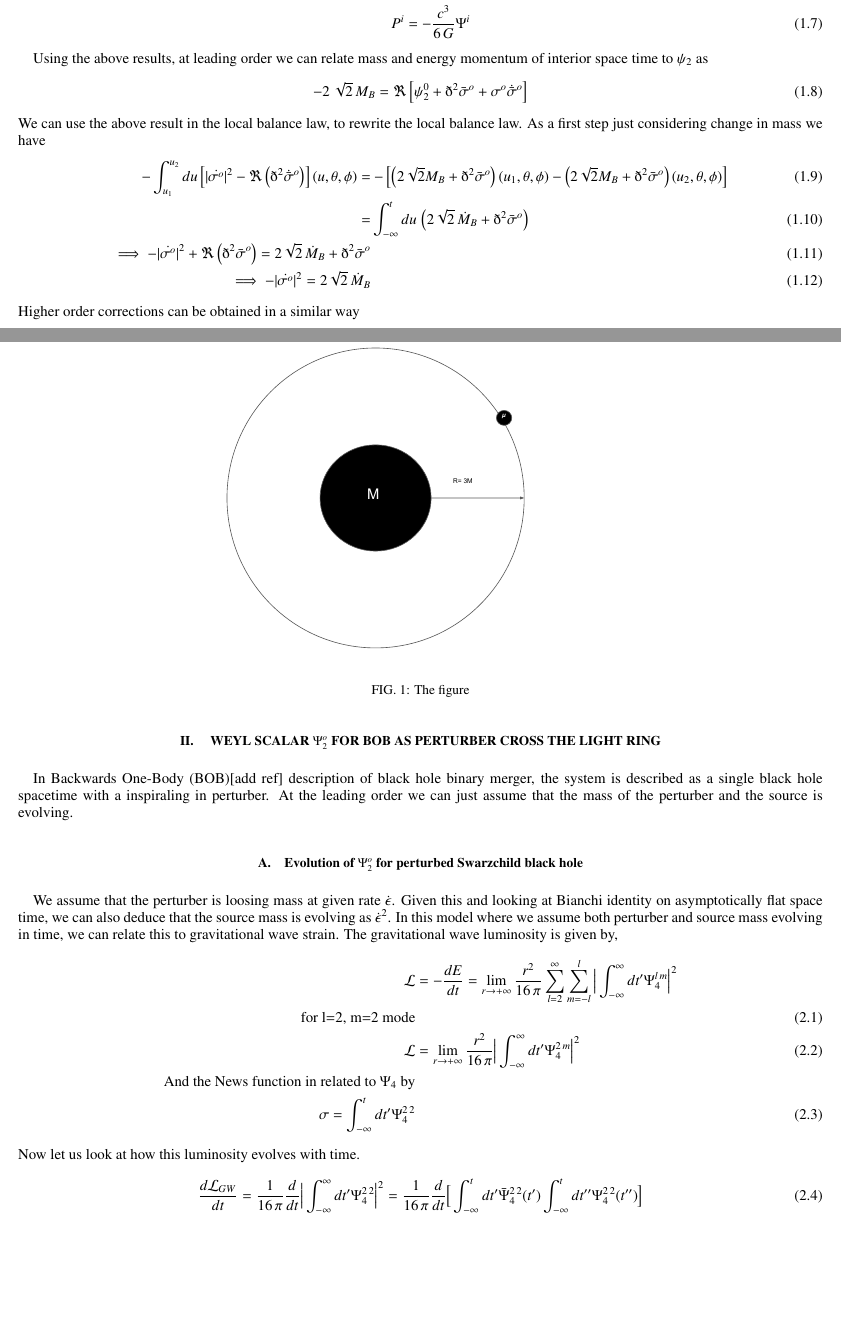
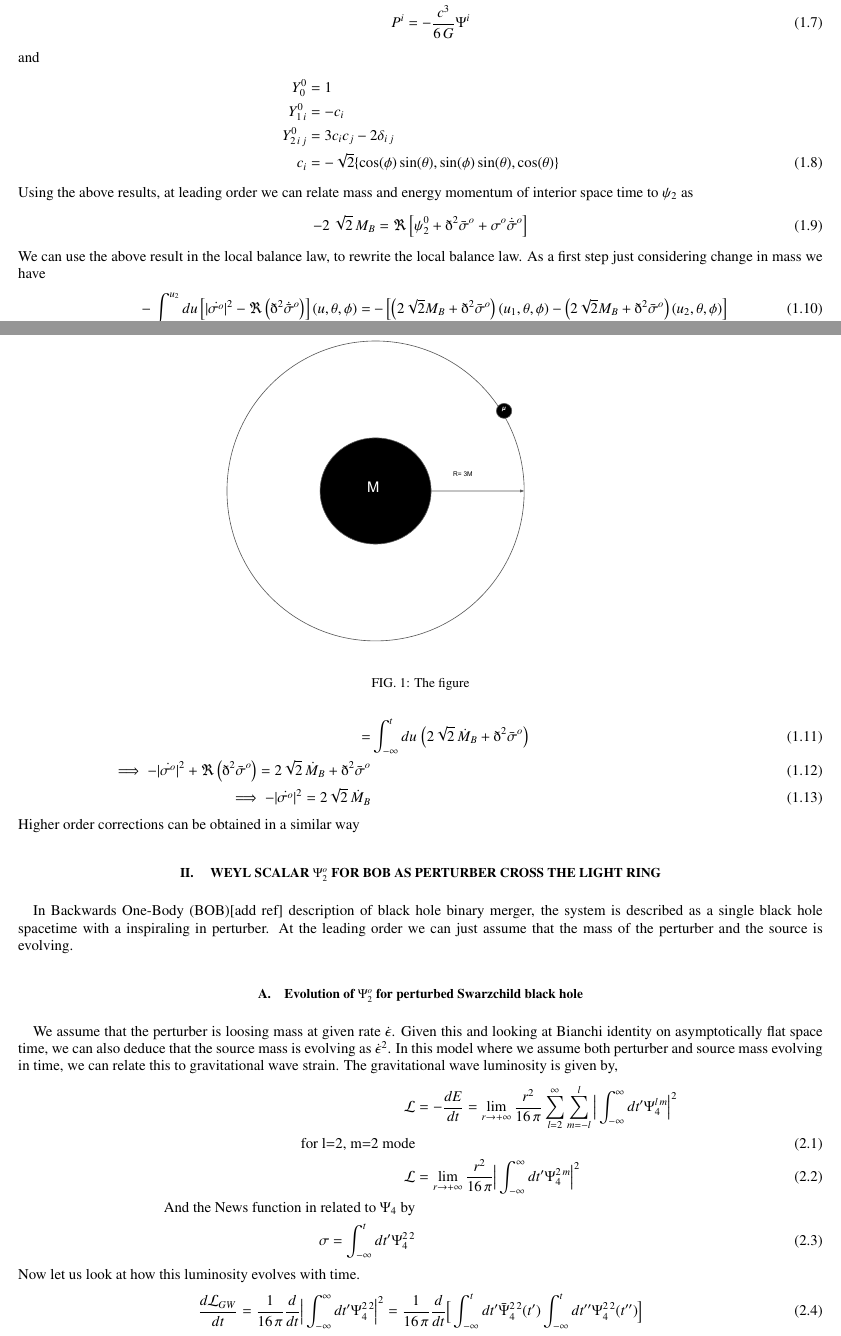
Before and after one commit to aschoudry/ConstraintOnGWwaveform, a LaTeX paper (notes/Notes.tex): two parts of pages 1 and 2 of 3 before the commit and two parts of pages 1 and 2 of 4 after it, joined at a grey line, cut so that both start at the same text, the shorter picture padded with empty space. Compiled offline with pdfLaTeX.

Commit message:
updated notes

```diff
--- a/notes/Notes.tex
+++ b/notes/Notes.tex
@@ -73,7 +73,13 @@ The interior mass and three-momentum with the $l=0$ and $l=1$ harmonic contribut
 	M_{B} = \frac{-c^{2}}{2\sqrt{2}\,G}\Psi^{0}\\
 	P^{i} = -\frac{c^3}{6\,G}\Psi^i
 \end{align}
-
+and
+\begin{align}
+	Y^{0}_{0} &= 1 \nonumber \\
+	Y^{0}_{1\,i} &= -c_i \nonumber \\
+	Y^{0}_{2\,i\,j} &= 3c_{i}c_{j} - 2\delta_{i\,j} \nonumber \\
+	c_{i} &= -\sqrt{2}\{\cos(\phi)\sin(\theta), \sin(\phi)\sin(\theta), \cos(\theta)\}
+\end{align}
 Using the above results, at leading order we can relate mass and energy momentum of interior space time to $\psi_2$ as
 \begin{equation}
 	-2\,\sqrt{2}\,M_B = \Re\left[\psi^{0}_{2} + \eth^{2}\bar{\sigma}^{o} + {\sigma}^{o}\dot{\bar{\sigma}}^{o} \right]
@@ -88,7 +94,7 @@ In Backwards One-Body (BOB)[add ref] description of black hole binary merger, th
 \begin{figure}
 	\includegraphics[width=5.5in]{../plots/BOB.pdf}
 	\caption{The figure}
-	\label{fig:resedualGrowthLogLog}
+	\label{fig:BoBFig}
 \end{figure}
 \subsection{Evolution of $\Psi^{o}_{2}$ for perturbed Swarzchild black hole }
 We assume that the perturber is loosing mass at given rate $\dot{\epsilon}$. Given this and looking at Bianchi identity on asymptotically flat space time, we can also deduce that the source mass is evolving as $\dot{\epsilon}^2$. In this model where we assume both perturber and source mass evolving in time, we can relate this to gravitational wave strain. The gravitational wave luminosity is given by,
```
Also changed, not shown: notes/Notes.pdf, notes/Notes.tex (6 more changed lines), 3 other files.
